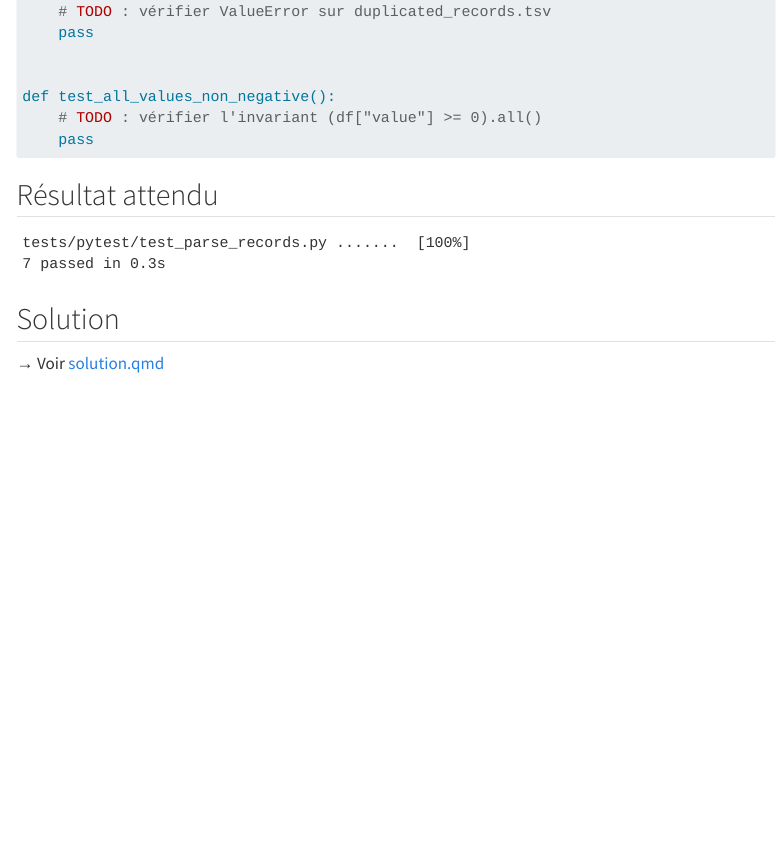
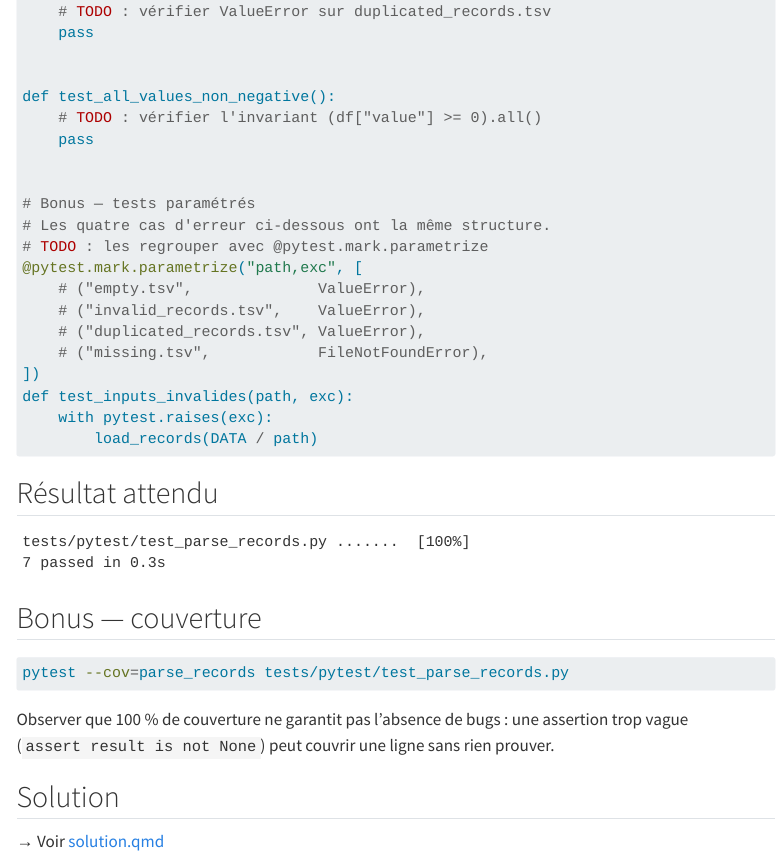
Before and after one commit to chrstphdm/ilovetesting, a Quarto document (training/exercises/02_python/README.qmd): the page in a window 1100 px wide, from 2400 px down. Rendered offline with R 4.5, knitr and Pandoc in place of Quarto, with nearby package versions; menus at the side of the page are left out.

Commit message:
docs: aligner module 02 et exercice 02 sur les concepts enseignés
- Slide 'Suite' : citer explicitement les concepts pratiqués en ex01-03,
  clarifier que les snapshots n'apparaissent qu'en ex04
- Exercice 02 : ajouter TODO parametrize pour les 4 cas d'erreur
- Exercice 02 : ajouter section bonus couverture (pytest --cov)

````diff
--- a/training/exercises/02_python/README.qmd
+++ b/training/exercises/02_python/README.qmd
@@ -119,6 +119,20 @@ def test_validate_duplicate_ids():
 def test_all_values_non_negative():
     # TODO : vérifier l'invariant (df["value"] >= 0).all()
     pass
+
+
+# Bonus — tests paramétrés
+# Les quatre cas d'erreur ci-dessous ont la même structure.
+# TODO : les regrouper avec @pytest.mark.parametrize
+@pytest.mark.parametrize("path,exc", [
+    # ("empty.tsv",              ValueError),
+    # ("invalid_records.tsv",    ValueError),
+    # ("duplicated_records.tsv", ValueError),
+    # ("missing.tsv",            FileNotFoundError),
+])
+def test_inputs_invalides(path, exc):
+    with pytest.raises(exc):
+        load_records(DATA / path)
 ```
 
 ## Résultat attendu
@@ -128,6 +142,16 @@ tests/pytest/test_parse_records.py .......  [100%]
 7 passed in 0.3s
 ```
 
+## Bonus — couverture
+
+```bash
+pytest --cov=parse_records tests/pytest/test_parse_records.py
+```
+
+Observer que 100 % de couverture ne garantit pas l'absence de bugs :
+une assertion trop vague (`assert result is not None`) peut couvrir
+une ligne sans rien prouver.
+
 ## Solution
 
 → Voir [solution.qmd](solution.qmd)
````
Also changed, not shown: training/slides/02_testing_concepts.qmd (+5 -2 lines).
